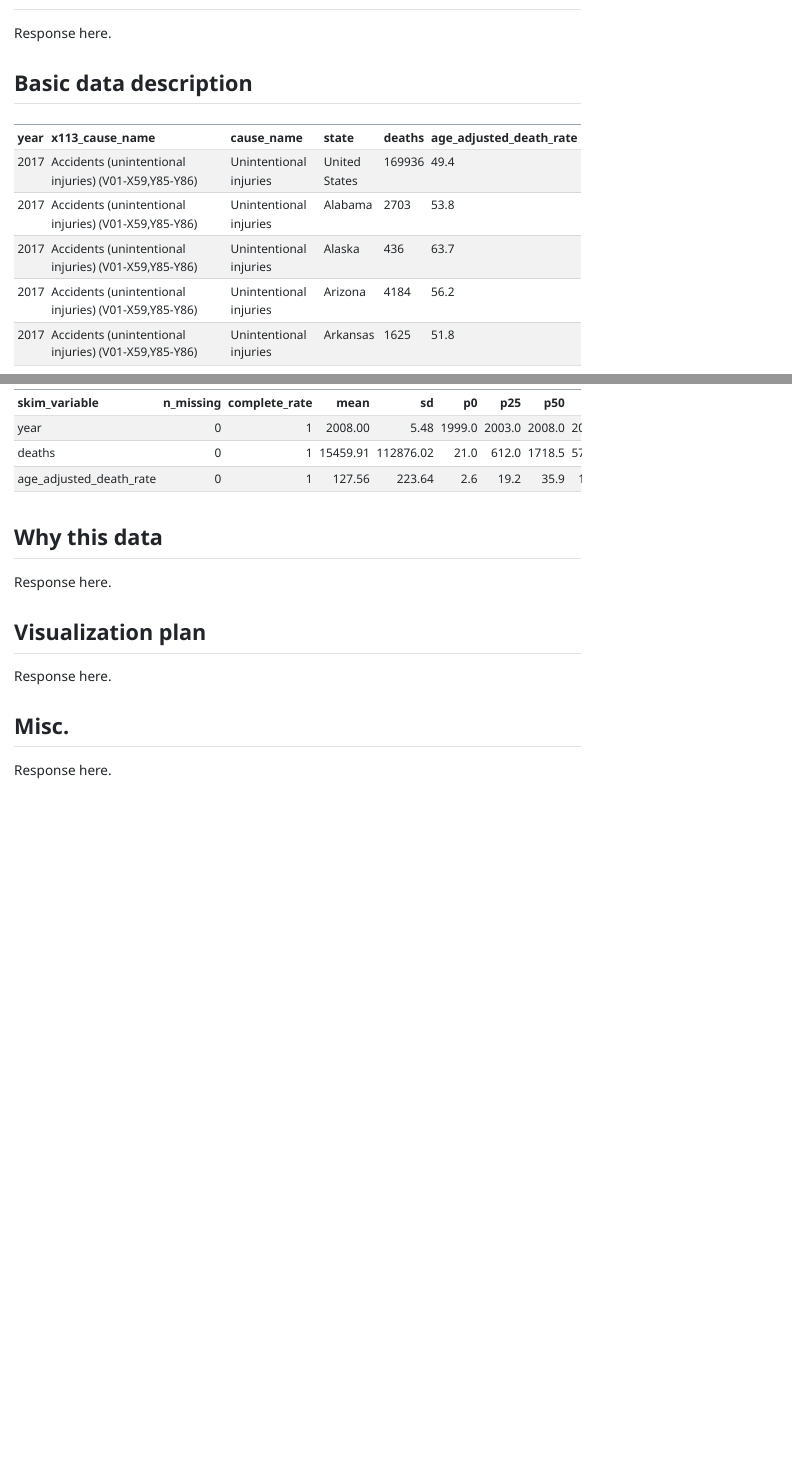
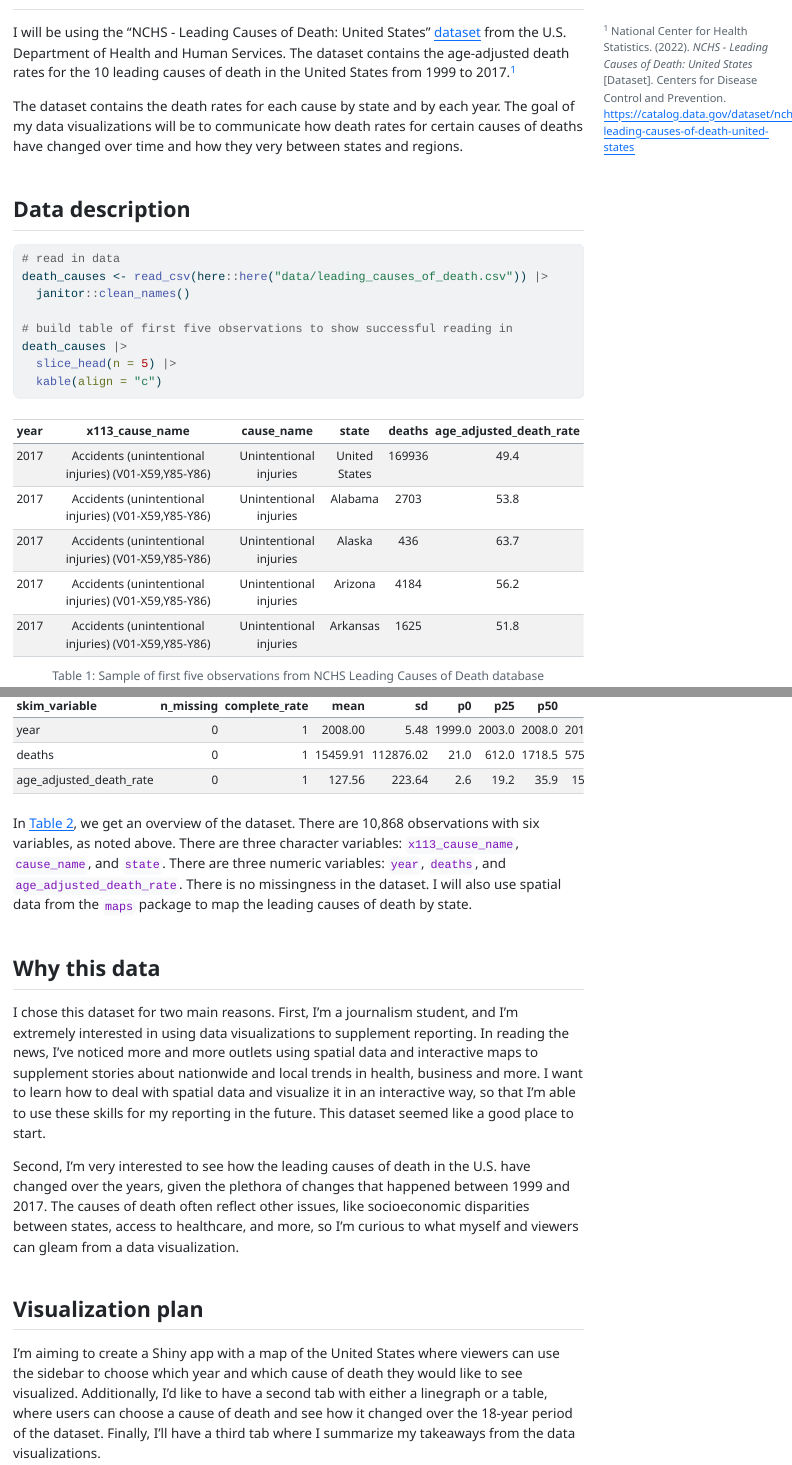
Before and after one commit to saulpink/data-vis-final, a Quarto document (Pink_Saul_progress_memo.qmd): the page in a window 1100 px wide, from 240 px down, and a second part further down, joined at a grey line. The pictures show the output file Pink_Saul_progress_memo.html that the author committed with the source, opened offline; menus at the side of the page are left out.

Commit message:
finished memo 1

````diff
--- a/Pink_Saul_progress_memo.qmd
+++ b/Pink_Saul_progress_memo.qmd
@@ -10,6 +10,8 @@ format:
   html:
     toc: true
     embed-resources: true
+    reference-location: margin
+    citation-location: margin
 
 execute:
   echo: false
@@ -29,20 +30,25 @@ library(knitr)
 
 ## Data source
 
-Response here.
+I will be using the "NCHS - Leading Causes of Death: United States" [dataset](https://catalog.data.gov/dataset/nchs-leading-causes-of-death-united-states) from the U.S. Department of Health and Human Services. The dataset contains the age-adjusted death rates for the 10 leading causes of death in the United States from 1999 to 2017.[^1]
 
-## Basic data description
+[^1]: National Center for Health Statistics. (2022). *NCHS - Leading Causes of Death: United States* \[Dataset\]. Centers for Disease Control and Prevention. <https://catalog.data.gov/dataset/nchs-leading-causes-of-death-united-states>
+
+The dataset contains the death rates for each cause by state and by each year. The goal of my data visualizations will be to communicate how death rates for certain causes of deaths have changed over time and how they very between states and regions.
+
+## Data description
 
 ```{r}
 #| label: tbl-read-data
 #| tbl-cap: Sample of first five observations from NCHS Leading Causes of Death database
 #| tbl-cap-location: bottom
+#| echo: true
 
 # read in data
-death_causes <- read_csv(here("data/leading_causes_of_death.csv")) |>
+death_causes <- read_csv(here::here("data/leading_causes_of_death.csv")) |>
   janitor::clean_names()
 
-# build table
+# build table of first five observations to show successful reading in
 death_causes |>
   slice_head(n = 5) |>
   kable(align = "c")
@@ -62,16 +68,14 @@ death_causes |>
 
 ```
 
-In @tbl-skim-data, we get an overview of the dataset. There are 10,868 observations with six variables, as noted above. There are three character variables: `x113_cause_name`, `cause_name`, and `state`. There are three numeric variables: `year`, `deaths`, and `age_adjusted_death_rate`. There is no missingness in the dataset. I will also use spatial data from the `maps` package to map the leading causes of death.
+In @tbl-skim-data, we get an overview of the dataset. There are 10,868 observations with six variables, as noted above. There are three character variables: `x113_cause_name`, `cause_name`, and `state`. There are three numeric variables: `year`, `deaths`, and `age_adjusted_death_rate`. There is no missingness in the dataset. I will also use spatial data from the `maps` package to map the leading causes of death by state.
 
 ## Why this data
 
-Response here.
+I chose this dataset for two main reasons. First, I'm a journalism student, and I'm extremely interested in using data visualizations to supplement reporting. In reading the news, I've noticed more and more outlets using spatial data and interactive maps to supplement stories about nationwide and local trends in health, business and more. I want to learn how to deal with spatial data and visualize it in an interactive way, so that I'm able to use these skills for my reporting in the future. This dataset seemed like a good place to start.
+
+Second, I'm very interested to see how the leading causes of death in the U.S. have changed over the years, given the plethora of changes that happened between 1999 and 2017. The causes of death often reflect other issues, like socioeconomic disparities between states, access to healthcare, and more, so I'm curious to what myself and viewers can gleam from a data visualization.
 
 ## Visualization plan
 
-Response here.
-
-## Misc.
-
-Response here.
+I'm aiming to create a Shiny app with a map of the United States where viewers can use the sidebar to choose which year and which cause of death they would like to see visualized. Additionally, I'd like to have a second tab with either a linegraph or a table, where users can choose a cause of death and see how it changed over the 18-year period of the dataset. Finally, I'll have a third tab where I summarize my takeaways from the data visualizations.
````
Also changed, not shown: 01_data_cleaning.R (+1 -11 lines), Pink_Saul_progress_memo.html, Pink_Saul_progress_memo.qmd (1 more changed lines), 1 other file.
